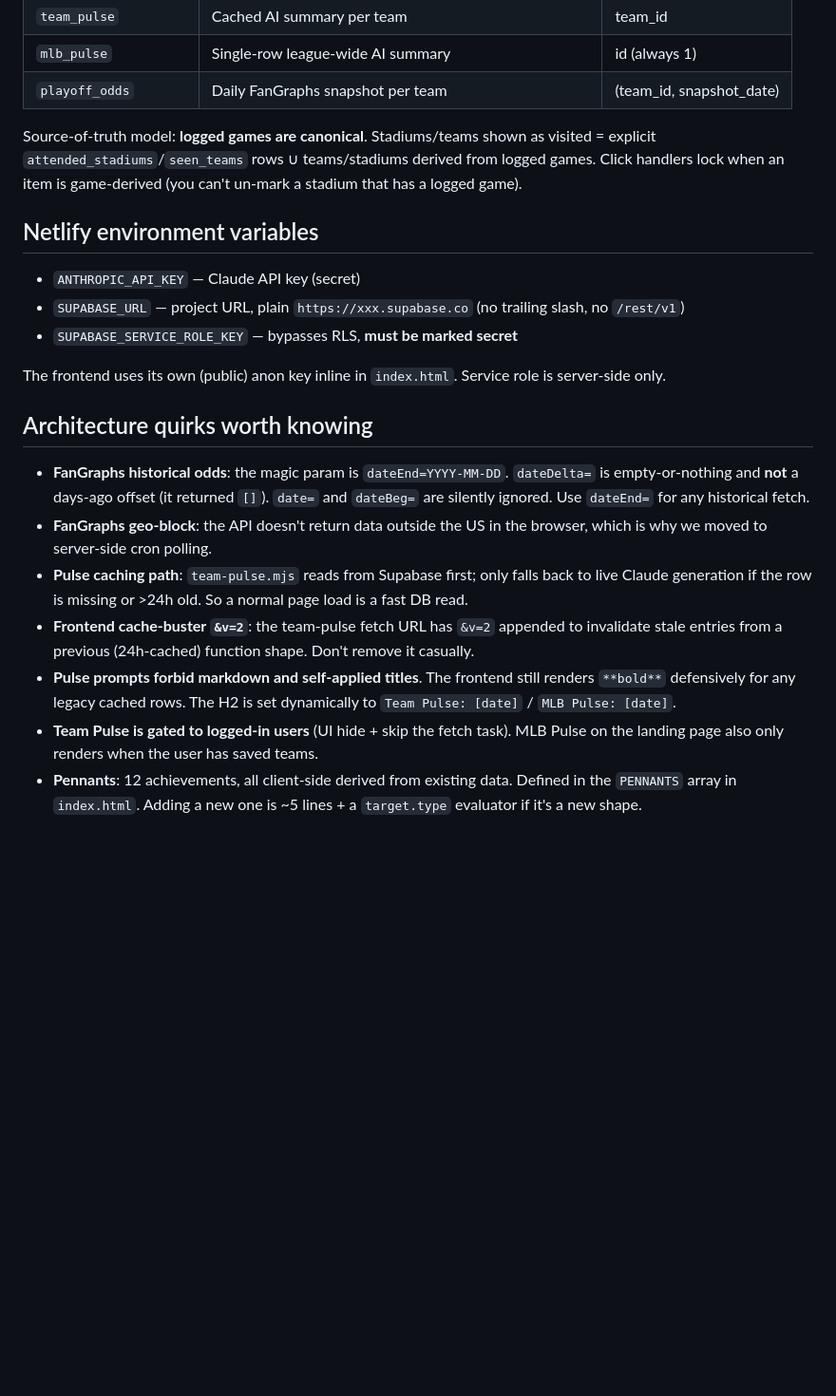
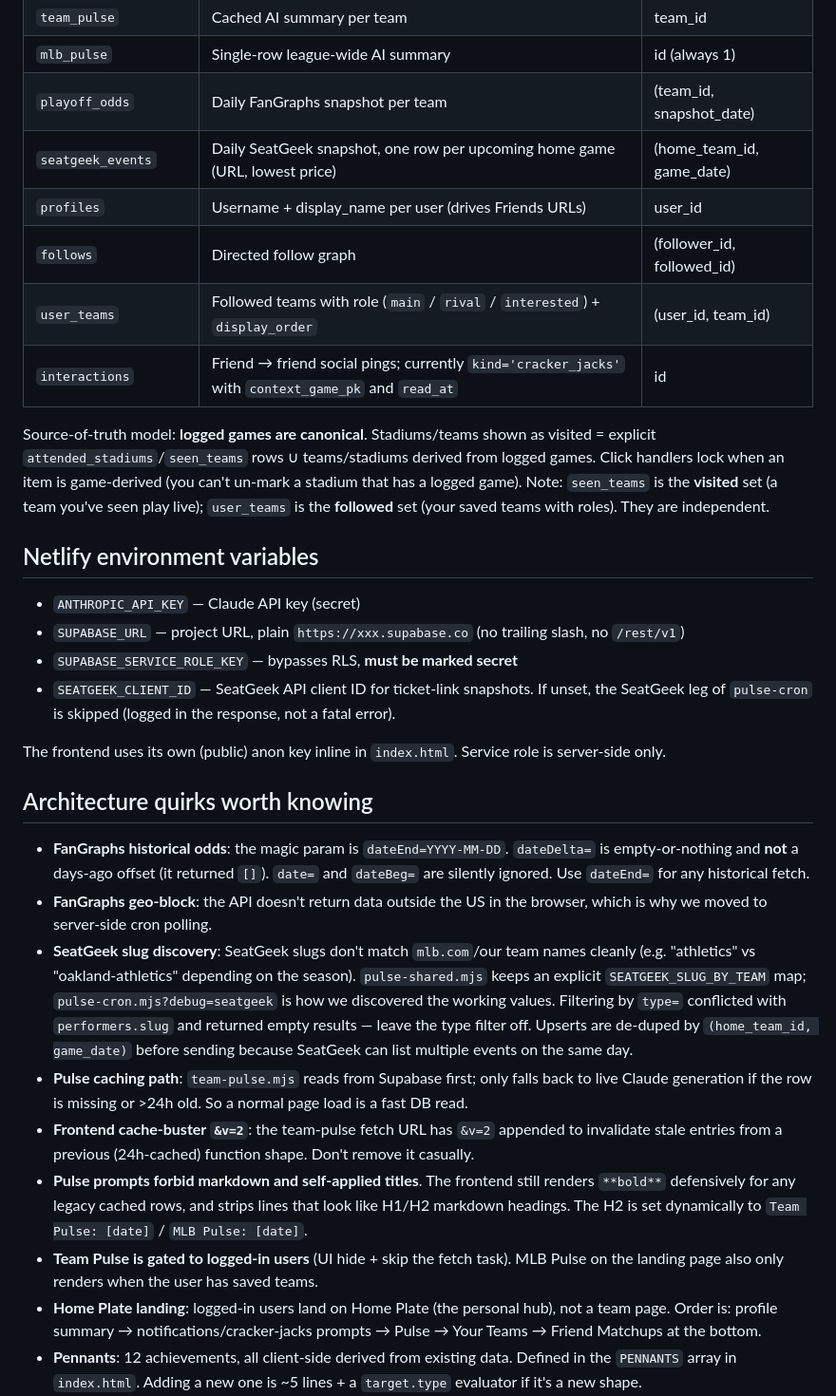
Before and after one commit to alexrobertpeck-boop/mlb-dashboard, a Markdown page: CLAUDE.md, the part around one of its changes. Shown at 95% size. Drawn GitHub-style; blank space fills up the shorter version.

```diff
--- a/CLAUDE.md
+++ b/CLAUDE.md
@@ -39,14 +39,20 @@ All user-data tables have RLS = "user_id = auth.uid()" for select/insert/delete.
 | `team_pulse` | Cached AI summary per team | team_id |
 | `mlb_pulse` | Single-row league-wide AI summary | id (always 1) |
 | `playoff_odds` | Daily FanGraphs snapshot per team | (team_id, snapshot_date) |
+| `seatgeek_events` | Daily SeatGeek snapshot, one row per upcoming home game (URL, lowest price) | (home_team_id, game_date) |
+| `profiles` | Username + display_name per user (drives Friends URLs) | user_id |
+| `follows` | Directed follow graph | (follower_id, followed_id) |
+| `user_teams` | Followed teams with role (`main` / `rival` / `interested`) + `display_order` | (user_id, team_id) |
+| `interactions` | Friend → friend social pings; currently `kind='cracker_jacks'` with `context_game_pk` and `read_at` | id |
 
-Source-of-truth model: **logged games are canonical**. Stadiums/teams shown as visited = explicit `attended_stadiums`/`seen_teams` rows ∪ teams/stadiums derived from logged games. Click handlers lock when an item is game-derived (you can't un-mark a stadium that has a logged game).
+Source-of-truth model: **logged games are canonical**. Stadiums/teams shown as visited = explicit `attended_stadiums`/`seen_teams` rows ∪ teams/stadiums derived from logged games. Click handlers lock when an item is game-derived (you can't un-mark a stadium that has a logged game). Note: `seen_teams` is the **visited** set (a team you've seen play live); `user_teams` is the **followed** set (your saved teams with roles). They are independent.
 
 ## Netlify environment variables
 
 - `ANTHROPIC_API_KEY` — Claude API key (secret)
 - `SUPABASE_URL` — project URL, plain `https://xxx.supabase.co` (no trailing slash, no `/rest/v1`)
 - `SUPABASE_SERVICE_ROLE_KEY` — bypasses RLS, **must be marked secret**
+- `SEATGEEK_CLIENT_ID` — SeatGeek API client ID for ticket-link snapshots. If unset, the SeatGeek leg of `pulse-cron` is skipped (logged in the response, not a fatal error).
 
 The frontend uses its own (public) anon key inline in `index.html`. Service role is server-side only.
 
@@ -54,9 +60,11 @@ The frontend uses its own (public) anon key inline in `index.html`. Service role
 
 - **FanGraphs historical odds**: the magic param is `dateEnd=YYYY-MM-DD`. `dateDelta=` is empty-or-nothing and **not** a days-ago offset (it returned `[]`). `date=` and `dateBeg=` are silently ignored. Use `dateEnd=` for any historical fetch.
 - **FanGraphs geo-block**: the API doesn't return data outside the US in the browser, which is why we moved to server-side cron polling.
+- **SeatGeek slug discovery**: SeatGeek slugs don't match `mlb.com`/our team names cleanly (e.g. "athletics" vs "oakland-athletics" depending on the season). `pulse-shared.mjs` keeps an explicit `SEATGEEK_SLUG_BY_TEAM` map; `pulse-cron.mjs?debug=seatgeek` is how we discovered the working values. Filtering by `type=` conflicted with `performers.slug` and returned empty results — leave the type filter off. Upserts are de-duped by `(home_team_id, game_date)` before sending because SeatGeek can list multiple events on the same day.
 - **Pulse caching path**: `team-pulse.mjs` reads from Supabase first; only falls back to live Claude generation if the row is missing or >24h old. So a normal page load is a fast DB read.
 - **Frontend cache-buster `&v=2`**: the team-pulse fetch URL has `&v=2` appended to invalidate stale entries from a previous (24h-cached) function shape. Don't remove it casually.
-- **Pulse prompts forbid markdown and self-applied titles**. The frontend still renders `**bold**` defensively for any legacy cached rows. The H2 is set dynamically to `Team Pulse: [date]` / `MLB Pulse: [date]`.
+- **Pulse prompts forbid markdown and self-applied titles**. The frontend still renders `**bold**` defensively for any legacy cached rows, and strips lines that look like H1/H2 markdown headings. The H2 is set dynamically to `Team Pulse: [date]` / `MLB Pulse: [date]`.
 - **Team Pulse is gated to logged-in users** (UI hide + skip the fetch task). MLB Pulse on the landing page also only renders when the user has saved teams.
+- **Home Plate landing**: logged-in users land on Home Plate (the personal hub), not a team page. Order is: profile summary → notifications/cracker-jacks prompts → Pulse → Your Teams → Friend Matchups at the bottom.
 - **Pennants**: 12 achievements, all client-side derived from existing data. Defined in the `PENNANTS` array in `index.html`. Adding a new one is ~5 lines + a `target.type` evaluator if it's a new shape.
 - **Player bucket-list detection**: uses MLB boxscores. We extract the `batters` and `pitchers` arrays (players who actually played, not bench). LocalStorage caches the player-ID list per `game_pk` so we don't refetch.
```
Also changed, not shown: other parts of CLAUDE.md (+22 -8 lines).
